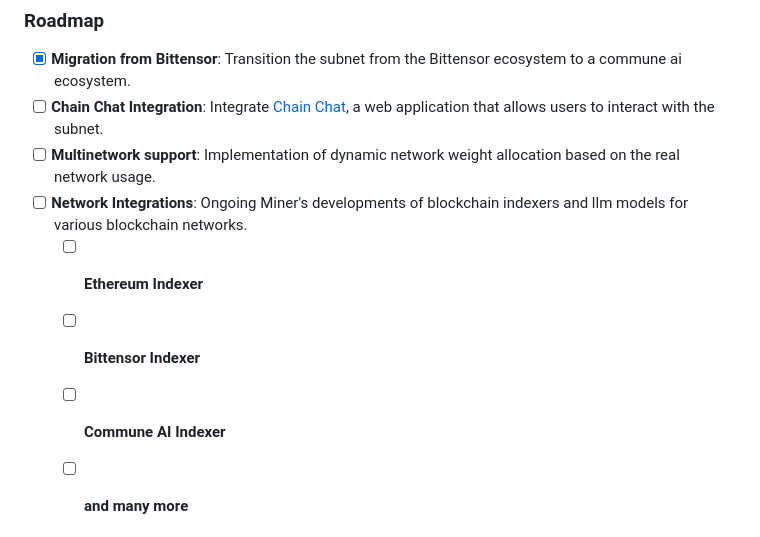
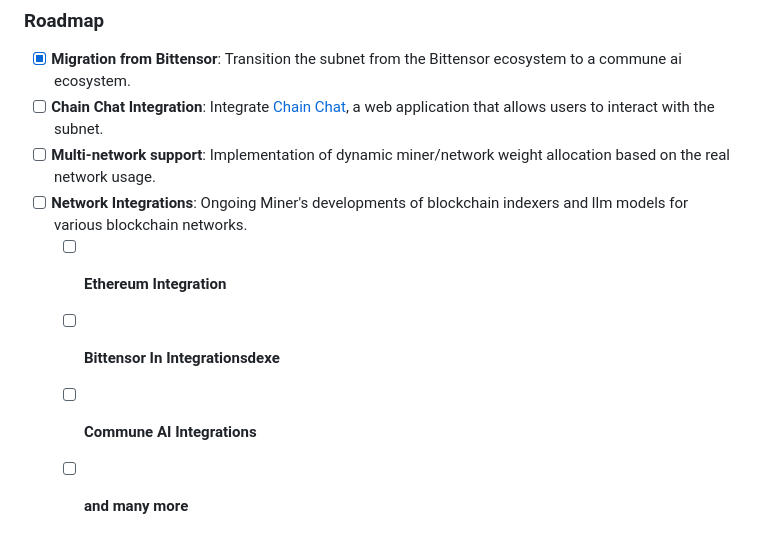
Before and after one commit to blockchain-insights/blockchain-insights-subnet, a Markdown page: README.md, the part around the change. Drawn GitHub-style.

Commit message:
added roadmap

```diff
--- a/README.md
+++ b/README.md
@@ -31,11 +31,11 @@ This subnet continues the legacy of the blockchain data insights subnet from the
 
 - [x] **Migration from Bittensor**: Transition the subnet from the Bittensor ecosystem to a commune ai ecosystem.
 - [ ] **Chain Chat Integration**: Integrate [Chain Chat](https://chat.chain-insights.ai/), a web application that allows users to interact with the subnet.
-- [ ] **Multinetwork support**: Implementation of dynamic network weight allocation based on the real network usage.
+- [ ] **Multi-network support**: Implementation of dynamic miner/network weight allocation based on the real network usage.
 - [ ] **Network Integrations**: Ongoing Miner's developments of blockchain indexers and llm models for various blockchain networks.
-  - [ ] **Ethereum Indexer**
-  - [ ] **Bittensor Indexer**
-  - [ ] **Commune AI Indexer**
+  - [ ] **Ethereum Integration**
+  - [ ] **Bittensor In Integrationsdexe**
+  - [ ] **Commune AI Integrations**
   - [ ] **and many more**
 
 
```
